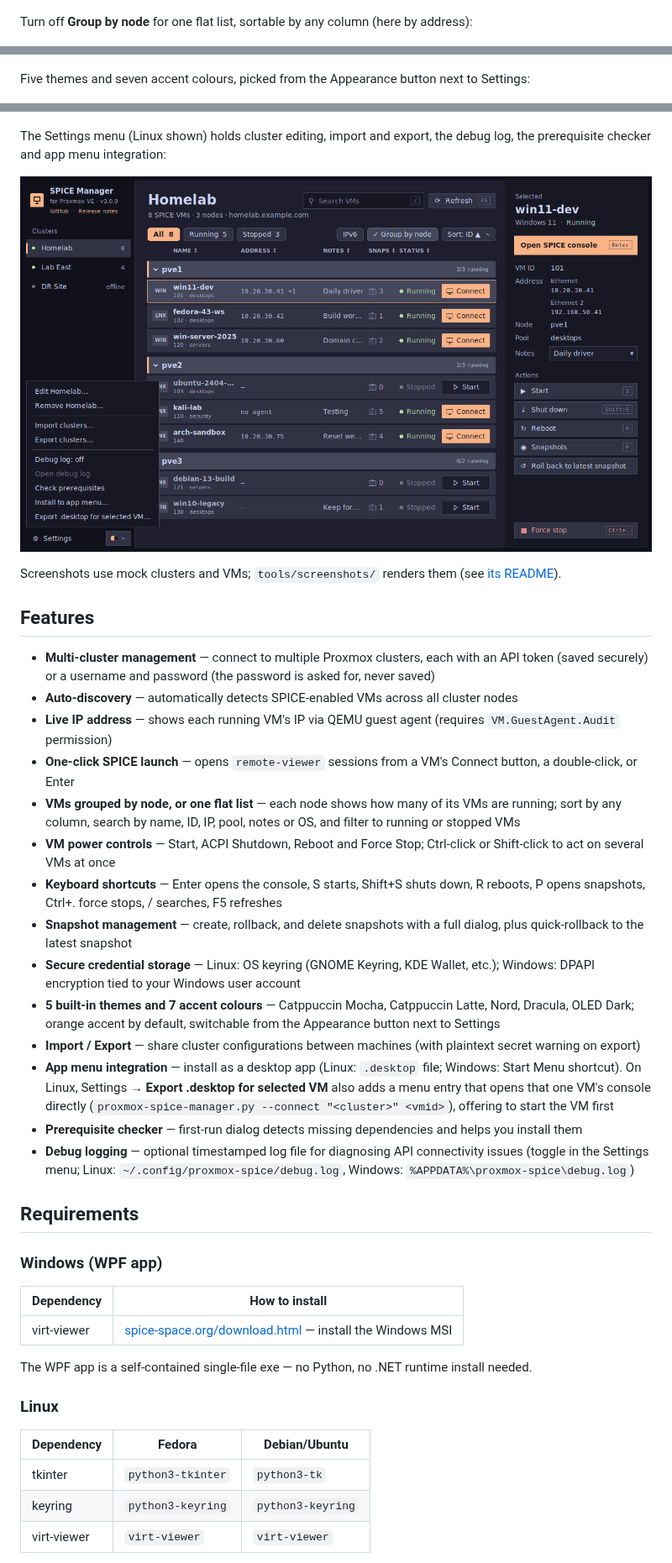
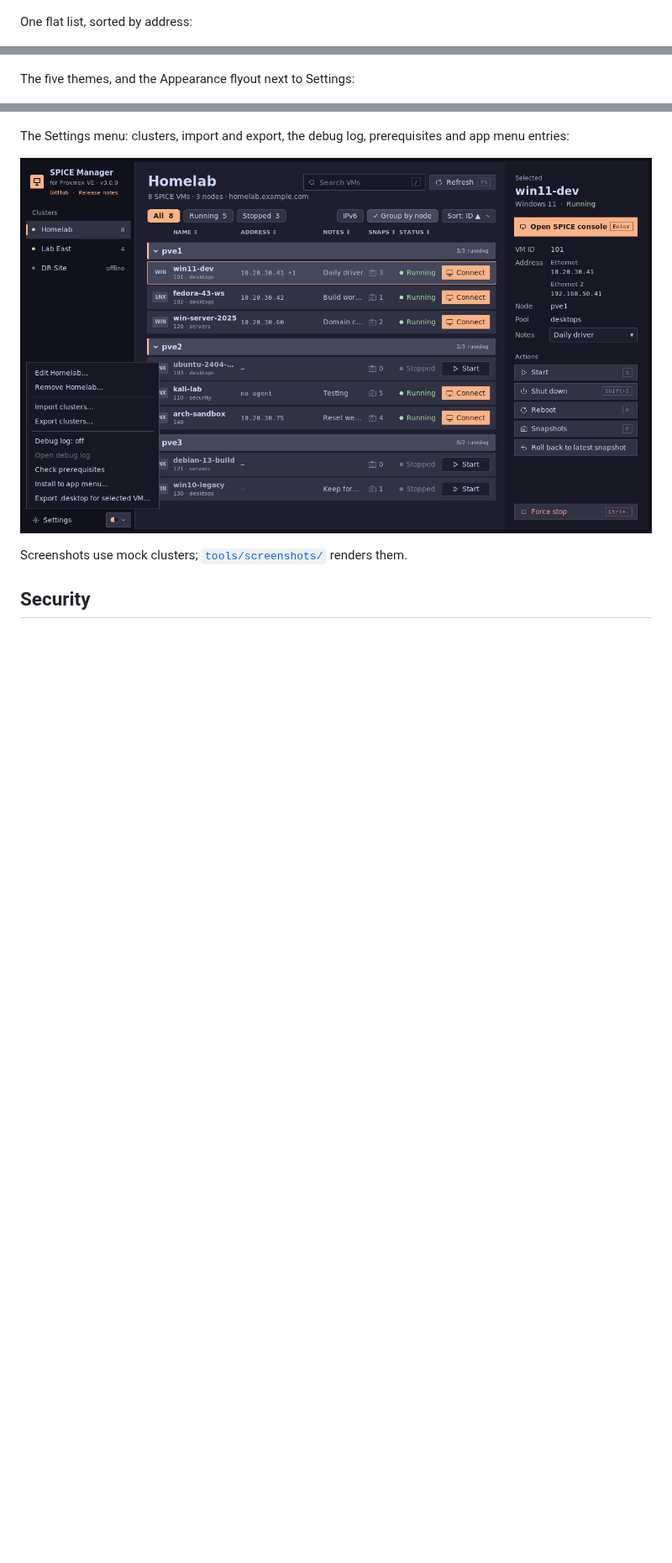
Before and after one commit to darthrater78/proxmoxspicemanager, a Markdown page: README.md, 3 parts joined by grey strips. Shown at 84% size. GitHub-like rendering; pictures changed too: docs/screenshots/linux-settings.png; blank space fills up the shorter version.

```diff
--- a/README.md
+++ b/README.md
@@ -26,52 +47,19 @@ Select several VMs with Ctrl-click or Shift-click to start, shut down or reboot
 
 ![Three VMs selected, with the actions panel acting on all of them](docs/screenshots/multi-select.png)
 
-Turn off **Group by node** for one flat list, sortable by any column (here by address):
+One flat list, sorted by address:
 
 ![The VM list ungrouped and sorted by IP address](docs/screenshots/flat-list.png)
 
-Five themes and seven accent colours, picked from the Appearance button next to Settings:
+The five themes, and the Appearance flyout next to Settings:
 
 ![The main window in Catppuccin Mocha, Catppuccin Latte, Nord, Dracula and OLED Dark, and the Appearance flyout](docs/screenshots/themes.png)
 
-The Settings menu (Linux shown) holds cluster editing, import and export, the debug log, the prerequisite checker and app menu integration:
+The Settings menu: clusters, import and export, the debug log, prerequisites and app menu entries:
 
 ![The Linux Settings menu open](docs/screenshots/linux-settings.png)
 
-Screenshots use mock clusters and VMs; `tools/screenshots/` renders them (see [its README](tools/screenshots/README.md)).
+Screenshots use mock clusters; [`tools/screenshots/`](tools/screenshots/README.md) renders them.
 
-## Features
+## Security
 
-- **Multi-cluster management** — connect to multiple Proxmox clusters, each with an API token (saved securely) or a username and password (the password is asked for, never saved)
-- **Auto-discovery** — automatically detects SPICE-enabled VMs across all cluster nodes
-- **Live IP address** — shows each running VM's IP via QEMU guest agent (requires `VM.GuestAgent.Audit` permission)
-- **One-click SPICE launch** — opens `remote-viewer` sessions from a VM's Connect button, a double-click, or Enter
-- **VMs grouped by node, or one flat list** — each node shows how many of its VMs are running; sort by any column, search by name, ID, IP, pool, notes or OS, and filter to running or stopped VMs
-- **VM power controls** — Start, ACPI Shutdown, Reboot and Force Stop; Ctrl-click or Shift-click to act on several VMs at once
-- **Keyboard shortcuts** — Enter opens the console, S starts, Shift+S shuts down, R reboots, P opens snapshots, Ctrl+. force stops, / searches, F5 refreshes
-- **Snapshot management** — create, rollback, and delete snapshots with a full dialog, plus quick-rollback to the latest snapshot
-- **Secure credential storage** — Linux: OS keyring (GNOME Keyring, KDE Wallet, etc.); Windows: DPAPI encryption tied to your Windows user account
-- **5 built-in themes and 7 accent colours** — Catppuccin Mocha, Catppuccin Latte, Nord, Dracula, OLED Dark; orange accent by default, switchable from the Appearance button next to Settings
-- **Import / Export** — share cluster configurations between machines (with plaintext secret warning on export)
-- **App menu integration** — install as a desktop app (Linux: `.desktop` file; Windows: Start Menu shortcut). On Linux, Settings → **Export .desktop for selected VM** also adds a menu entry that opens that one VM's console directly (`proxmox-spice-manager.py --connect "<cluster>" <vmid>`), offering to start the VM first
-- **Prerequisite checker** — first-run dialog detects missing dependencies and helps you install them
-- **Debug logging** — optional timestamped log file for diagnosing API connectivity issues (toggle in the Settings menu; Linux: `~/.config/proxmox-spice/debug.log`, Windows: `%APPDATA%\proxmox-spice\debug.log`)
-
-## Requirements
-
-### Windows (WPF app)
-
-| Dependency | How to install |
-|---|---|
-| virt-viewer | [spice-space.org/download.html](https://www.spice-space.org/download.html) — install the Windows MSI |
-
-The WPF app is a self-contained single-file exe — no Python, no .NET runtime install needed.
-
-### Linux
-
-| Dependency | Fedora | Debian/Ubuntu |
-|---|---|---|
-| tkinter | `python3-tkinter` | `python3-tk` |
-| keyring | `python3-keyring` | `python3-keyring` |
-| virt-viewer | `virt-viewer` | `virt-viewer` |
-
```
Also changed, not shown: other parts of README.md (+52 -86 lines), tools/screenshots/README.md (+1 -1 lines), docs/screenshots/linux-main.png, 2 other files.
